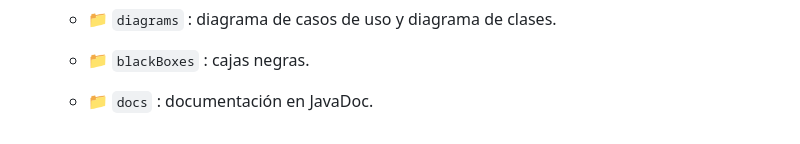
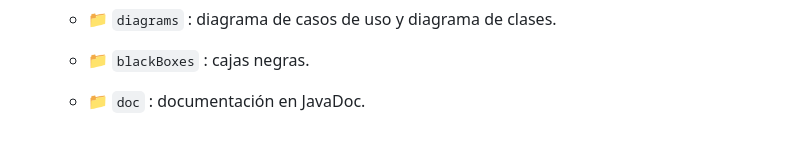
Before and after one commit to jvazmor497/Hnefatafl, a Markdown page: README.MD, the part around the change. GitHub-like rendering.

```diff
--- a/README.MD
+++ b/README.MD
@@ -96,4 +96,4 @@ La **distribución de las carpetas** debe ser la siguiente:
 
     * 📁 `blackBoxes` : cajas negras.
 
-    * 📁 `docs`  : documentación en JavaDoc.
+    * 📁 `doc`  : documentación en JavaDoc.
```
